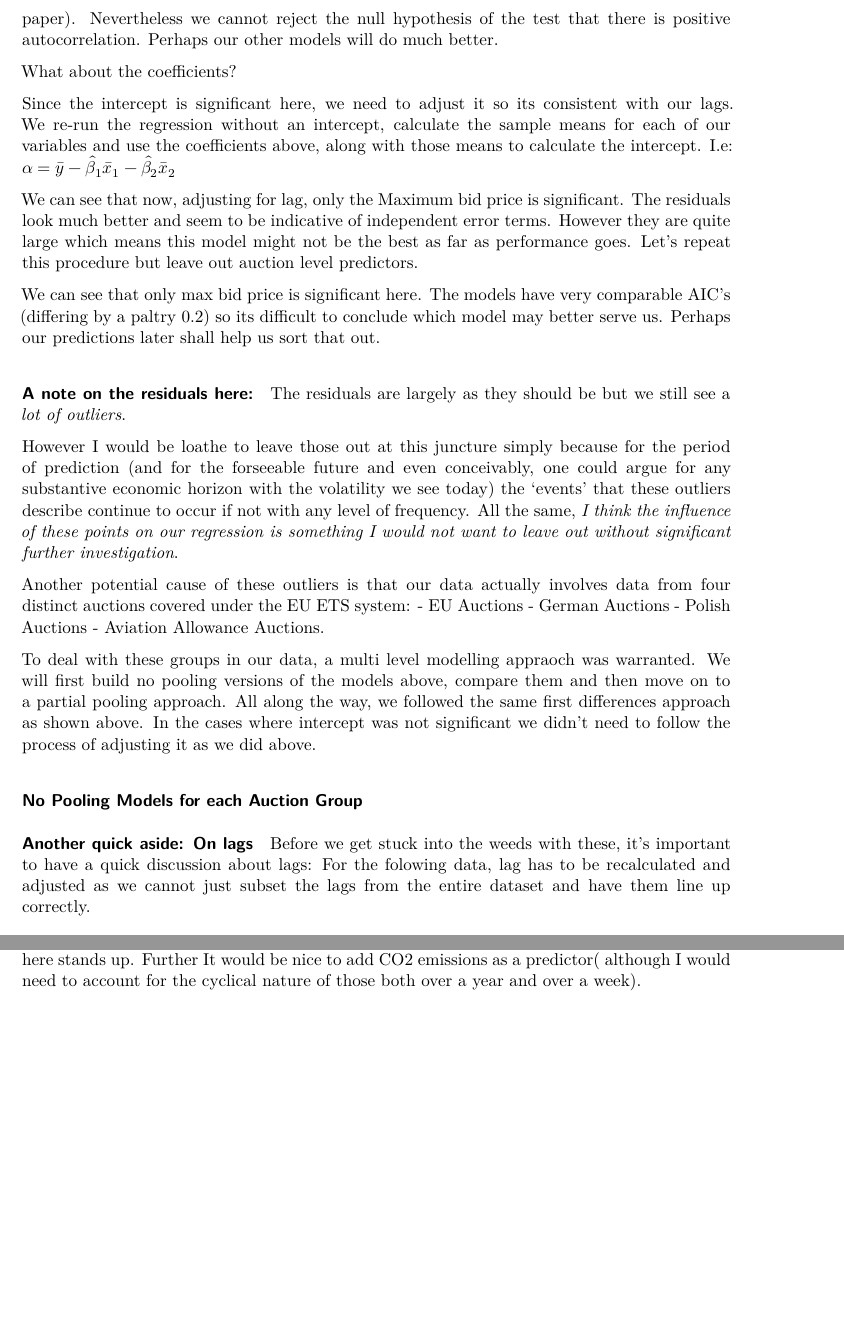
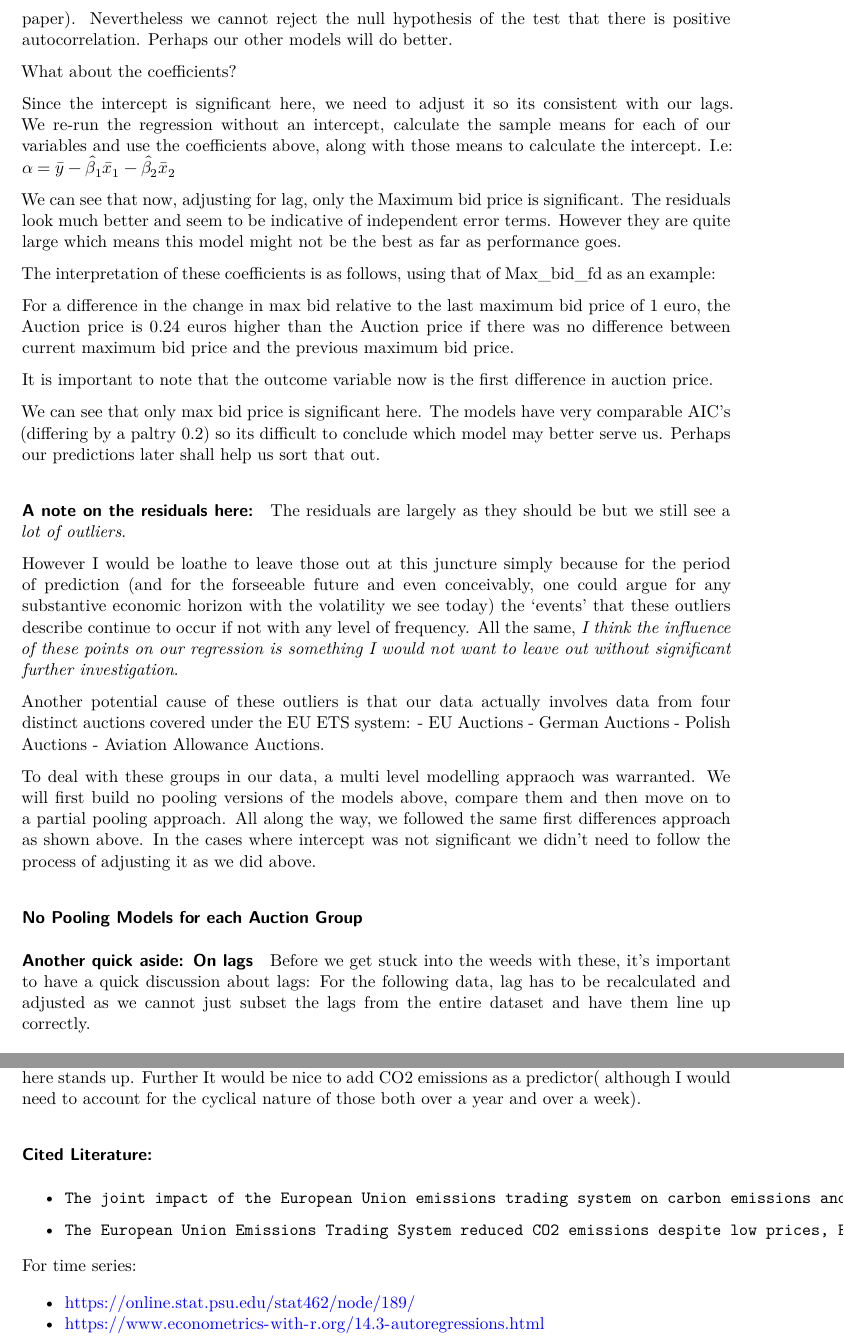
Before and after one commit to MSSP-678HWs/678FinalProject, a Quarto document (Final_Project_Report.qmd): two parts of pages 5 and 9 of 9, joined at a grey line, cut so that both start at the same text, the shorter picture padded with empty space. Rendered offline with R 4.5, knitr and Pandoc in place of Quarto, then LaTeX, with nearby package versions; the code is not run, so its results and figures are left out.

Commit message:
Cosmetic changes and citations

````diff
--- a/Final_Project_Report.qmd
+++ b/Final_Project_Report.qmd
@@ -739,7 +740,7 @@ durbinWatsonTest(complete_pooling_fit_lag_adj)
 
 ```
 
-We can see that this model is much better. We have an almost acceptable Durbin Watson test statistic now(the exercise of refining this statistic even further is beyond the scope of this paper). Nevertheless we cannot reject the null hypothesis of the test that there is positive autocorrelation. Perhaps our other models will do much better.
+We can see that this model is much better. We have an almost acceptable Durbin Watson test statistic now(the exercise of refining this statistic even further is beyond the scope of this paper). Nevertheless we cannot reject the null hypothesis of the test that there is positive autocorrelation. Perhaps our other models will do better.
 
 What about the coefficients?
 
@@ -789,7 +790,13 @@ res<- resid(complete_pooling_fit_lag_adj)
 plot(fitted(complete_pooling_fit_lag_adj),res)+abline(0,0)
 ```
 
-We can see that now, adjusting for lag, only the Maximum bid price is significant. The residuals look much better and seem to be indicative of independent error terms. However they are quite large which means this model might not be the best as far as performance goes. Let's repeat this procedure but leave out auction level predictors.
+We can see that now, adjusting for lag, only the Maximum bid price is significant. The residuals look much better and seem to be indicative of independent error terms. However they are quite large which means this model might not be the best as far as performance goes.
+
+The interpretation of these coefficients is as follows, using that of Max_bid_fd as an example:
+
+For a difference in the change in max bid relative to the last maximum bid price of 1 euro, the Auction price is 0.24 euros higher than the Auction price if there was no difference between current maximum bid price and the previous maximum bid price.
+
+It is important to note that the outcome variable now is the first difference in auction price.
 
 ```{r}
 #| echo: false
@@ -828,7 +839,7 @@ To deal with these groups in our data, a multi level modelling appraoch was warr
 
 #### Another quick aside: On lags
 
-Before we get stuck into the weeds with these, it's important to have a quick discussion about lags: For the folowing data, lag has to be recalculated and adjusted as we cannot just subset the lags from the entire dataset and have them line up correctly.
+Before we get stuck into the weeds with these, it's important to have a quick discussion about lags: For the following data, lag has to be recalculated and adjusted as we cannot just subset the lags from the entire dataset and have them line up correctly.
 
 #### Back to regularly scheduled programming:
 
@@ -1239,3 +1253,13 @@ This project also aimed to see if we could quantify the premium placed by pollut
 We can also say that the authors of the two papers that I referred to as constituting the primary literature review for this paper were quite prescient in their predictions. Namely that 1) As Bayer and Alkin predicted the EU ETS market's initial low prices did not spell doom for it and in addition to a continuing decline in emissions, prices are at a healthy rate driven by a spike in oil prices and in economic performance. 2) Dechezlepretre and Venmans predictions that the EU ETS would not negatively impact economic performance were also quite right in as much as economic performance seems to also be a statistically significant driver of the prices in this energy market which would not have been the case had the naysayers been true. This finding - that growth would spur the ETS market was explicitly suggested by the authors of that paper.
 
 So for future work, I would like to refine this work by improving the time series analysis component, although I hope the hierarchical modeling and general statistical modeling nous displayed here stands up. Further It would be nice to add CO2 emissions as a predictor( although I would need to account for the cyclical nature of those both over a year and over a week).
+
+
+### Cited Literature:
+-     The joint impact of the European Union emissions trading system on carbon emissions and economic performance, Dechezlepretre, Nachtigall and Venmans
+-     The European Union Emissions Trading System reduced CO2 emissions despite low prices, Bayer and Alkin
+
+For time series:
+
+-   https://online.stat.psu.edu/stat462/node/189/
+-   https://www.econometrics-with-r.org/14.3-autoregressions.html
````
Also changed, not shown: Final_Project_Report.qmd (18 more changed lines).
